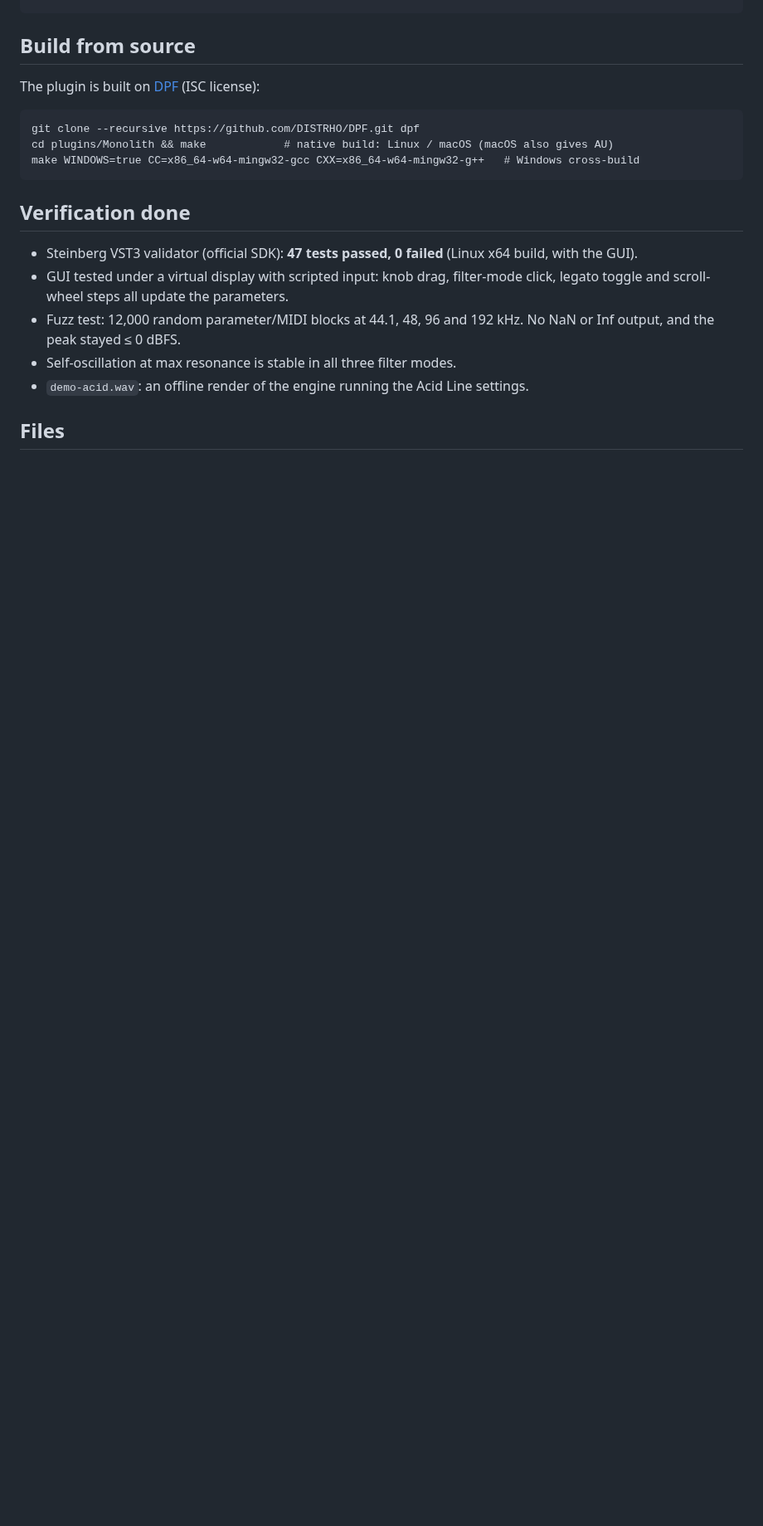
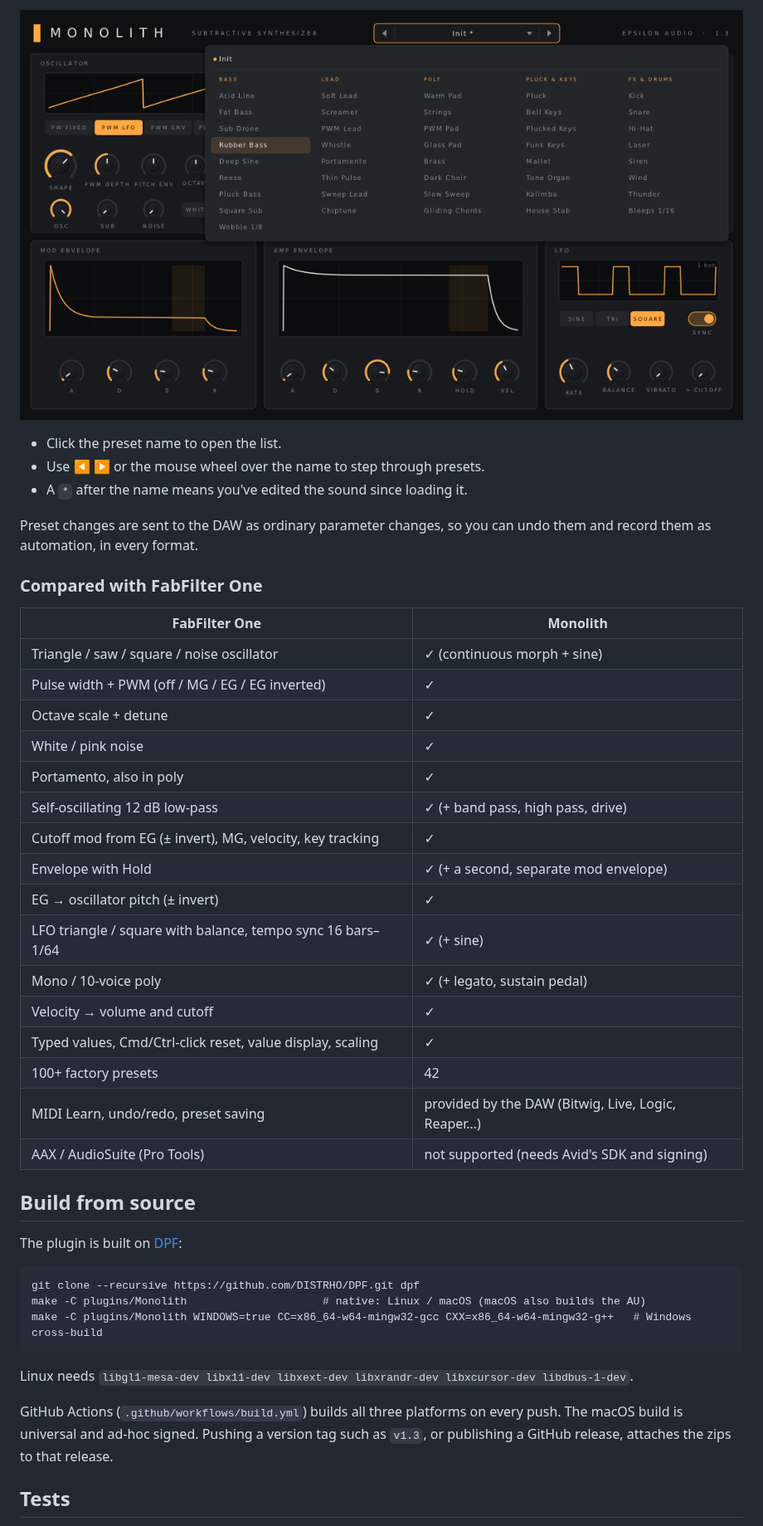
Before and after one commit to natehouk/monolith, a Markdown page: README.md, the part around one of its changes. Shown at 83% size. GitHub-like rendering; pictures changed too: screenshot-presets.png (added); blank space fills up the shorter version.

````diff
--- a/README.md
+++ b/README.md
@@ -85,20 +104,45 @@ xattr -dr com.apple.quarantine ~/Library/Audio/Plug-Ins/*/Monolith*
+![Preset menu](screenshot-presets.png)
+
+- Click the preset name to open the list.
+- Use **◀ ▶** or the mouse wheel over the name to step through presets.
+- A `*` after the name means you've edited the sound since loading it.
+
+Preset changes are sent to the DAW as ordinary parameter changes, so you can undo them and record them as automation, in every format.
+
+### Compared with FabFilter One
+
+| FabFilter One | Monolith |
+|---|---|
+| Triangle / saw / square / noise oscillator | ✓ (continuous morph + sine) |
+| Pulse width + PWM (off / MG / EG / EG inverted) | ✓ |
+| Octave scale + detune | ✓ |
+| White / pink noise | ✓ |
+| Portamento, also in poly | ✓ |
+| Self-oscillating 12 dB low-pass | ✓ (+ band pass, high pass, drive) |
+| Cutoff mod from EG (± invert), MG, velocity, key tracking | ✓ |
+| Envelope with Hold | ✓ (+ a second, separate mod envelope) |
+| EG → oscillator pitch (± invert) | ✓ |
+| LFO triangle / square with balance, tempo sync 16 bars–1/64 | ✓ (+ sine) |
+| Mono / 10-voice poly | ✓ (+ legato, sustain pedal) |
+| Velocity → volume and cutoff | ✓ |
+| Typed values, Cmd/Ctrl-click reset, value display, scaling | ✓ |
+| 100+ factory presets | 42 |
+| MIDI Learn, undo/redo, preset saving | provided by the DAW (Bitwig, Live, Logic, Reaper…) |
+| AAX / AudioSuite (Pro Tools) | not supported (needs Avid's SDK and signing) |
+
 ## Build from source
 
-The plugin is built on [DPF](https://github.com/DISTRHO/DPF) (ISC license):
+The plugin is built on [DPF](https://github.com/DISTRHO/DPF):
 
 ```
 git clone --recursive https://github.com/DISTRHO/DPF.git dpf
-cd plugins/Monolith && make            # native build: Linux / macOS (macOS also gives AU)
-make WINDOWS=true CC=x86_64-w64-mingw32-gcc CXX=x86_64-w64-mingw32-g++   # Windows cross-build
+make -C plugins/Monolith                     # native: Linux / macOS (macOS also builds the AU)
+make -C plugins/Monolith WINDOWS=true CC=x86_64-w64-mingw32-gcc CXX=x86_64-w64-mingw32-g++   # Windows cross-build
 ```
 
-## Verification done
+Linux needs `libgl1-mesa-dev libx11-dev libxext-dev libxrandr-dev libxcursor-dev libdbus-1-dev`.
 
-- Steinberg VST3 validator (official SDK): **47 tests passed, 0 failed** (Linux x64 build, with the GUI).
-- GUI tested under a virtual display with scripted input: knob drag, filter-mode click, legato toggle and scroll-wheel steps all update the parameters.
-- Fuzz test: 12,000 random parameter/MIDI blocks at 44.1, 48, 96 and 192 kHz. No NaN or Inf output, and the peak stayed ≤ 0 dBFS.
-- Self-oscillation at max resonance is stable in all three filter modes.
-- `demo-acid.wav`: an offline render of the engine running the Acid Line settings.
+GitHub Actions (`.github/workflows/build.yml`) builds all three platforms on every push. The macOS build is universal and ad-hoc signed. Pushing a version tag such as `v1.3`, or publishing a GitHub release, attaches the zips to that release.
 
-## Files
+## Tests
 
````
Also changed, not shown: other parts of README.md (+123 -74 lines), screenshot.png, 11 other files.
